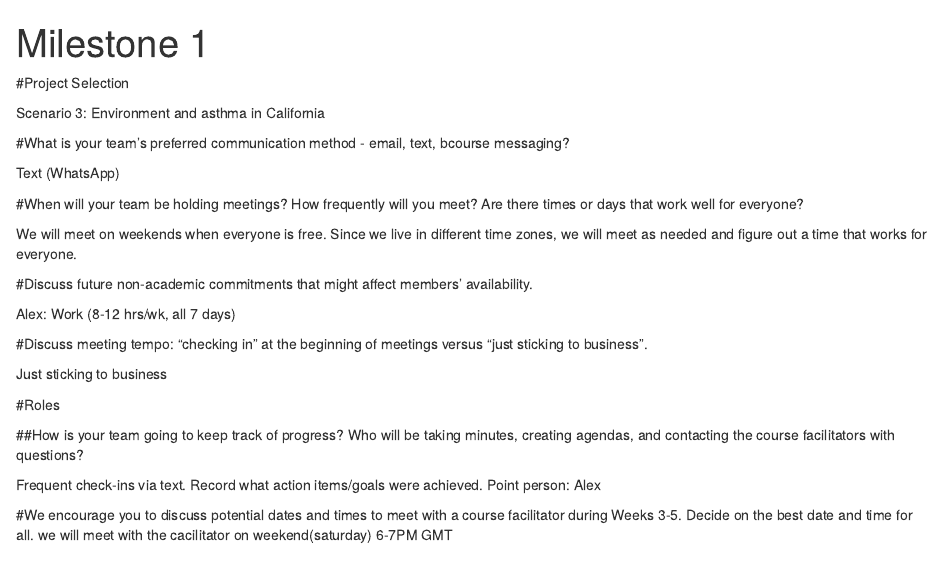
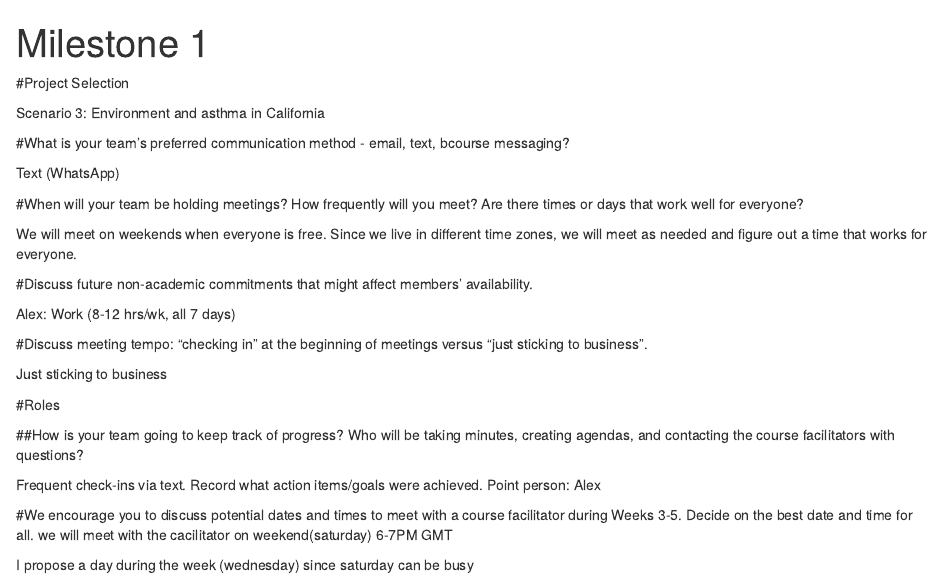
Before and after one commit to alexha0/milestone_projects, an R Markdown document (Milestone 1.Rmd): the page in a window 1100 px wide, from its top. Rendered offline with R 4.5, knitr and Pandoc, with nearby package versions.

Commit message:
Update Milestone 1.Rmd

```diff
--- a/Milestone 1.Rmd
+++ b/Milestone 1.Rmd
@@ -32,3 +32,5 @@ Frequent check-ins via text. Record what action items/goals were achieved. Point
 
 #We encourage you to discuss potential dates and times to meet with a course facilitator during Weeks 3-5. Decide on the best date and time for all.
 we will meet with the cacilitator on weekend(saturday) 6-7PM GMT
+
+I propose a day during the week (wednesday) since saturday can be busy
```
